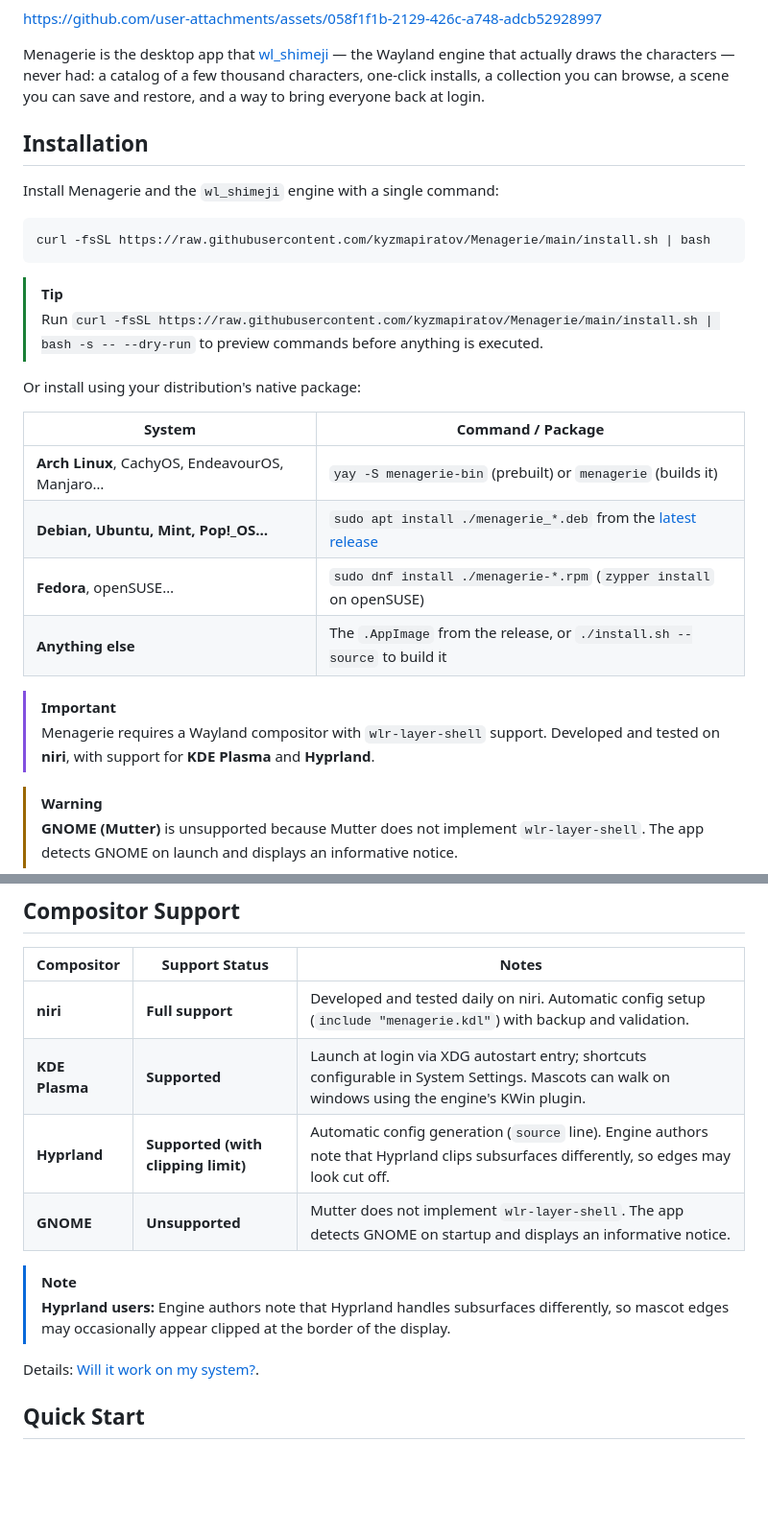
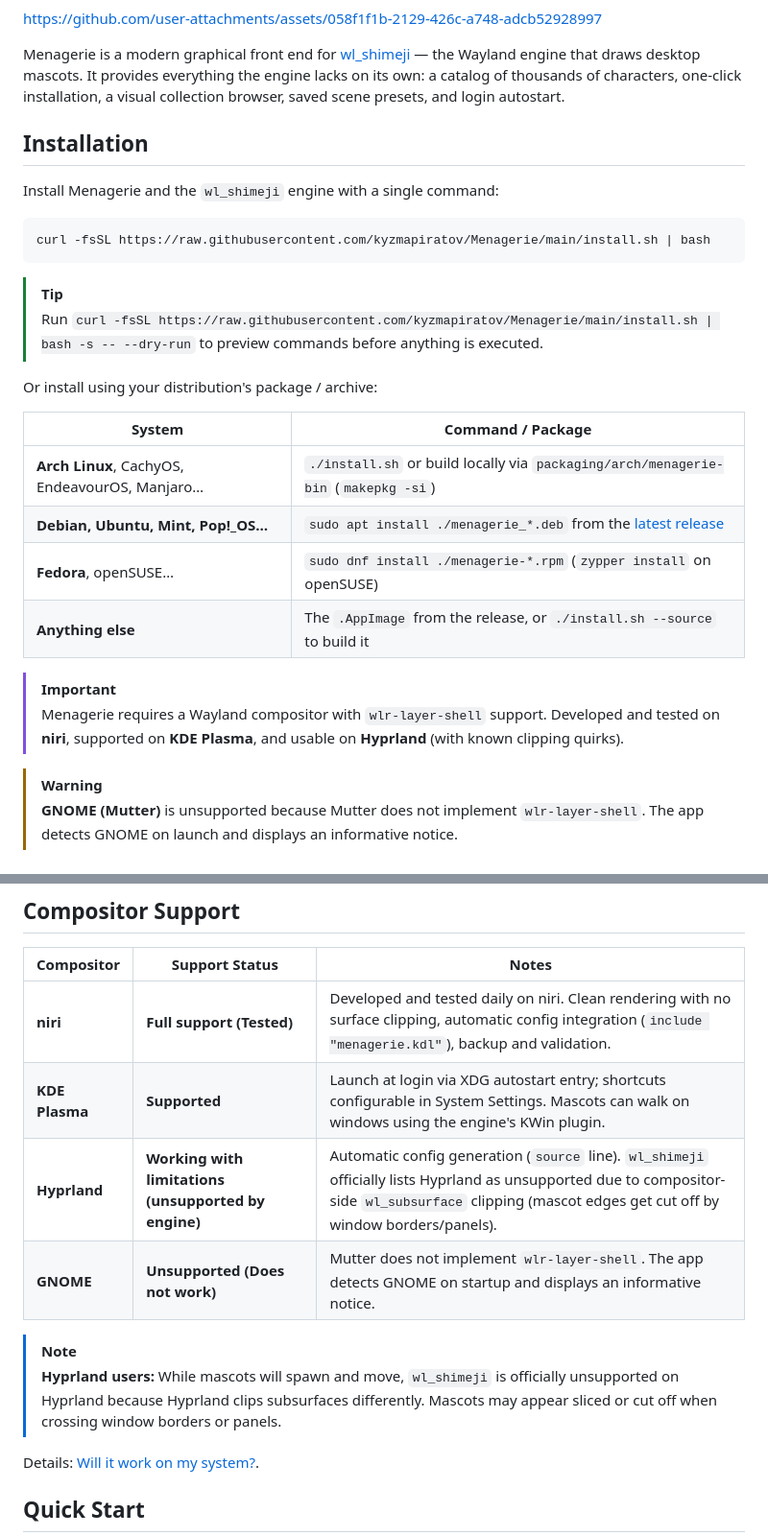
Before and after one commit to kyzmapiratov/Menagerie, a Markdown page: README.md, 2 parts joined by grey strips. Shown at 96% size. GitHub-like rendering; blank space fills up the shorter version.

Commit message:
docs: refine compositor support statuses and install instructions
- Reword intro paragraph to clearly state Menagerie's role as a graphical
  front end for wl_shimeji without confusing idioms.
- Clarify Hyprland status as working with limitations and officially
  unsupported by wl_shimeji upstream due to subsurface clipping.
- Remove premature AUR badge and update Arch install instructions until
  packages are published to the Arch User Repository.

```diff
--- a/README.md
+++ b/README.md
@@ -25,9 +24,9 @@
 
 https://github.com/user-attachments/assets/058f1f1b-2129-426c-a748-adcb52928997
 
-Menagerie is the desktop app that [wl_shimeji](https://github.com/CluelessCatBurger/wl_shimeji) — the Wayland
-engine that actually draws the characters — never had: a catalog of a few thousand characters, one-click installs, a
-collection you can browse, a scene you can save and restore, and a way to bring everyone back at login.
+Menagerie is a modern graphical front end for [wl_shimeji](https://github.com/CluelessCatBurger/wl_shimeji) — the Wayland
+engine that draws desktop mascots. It provides everything the engine lacks on its own: a catalog of thousands of
+characters, one-click installation, a visual collection browser, saved scene presets, and login autostart.
 
 ## Installation
 
@@ -40,17 +39,17 @@ curl -fsSL https://raw.githubusercontent.com/kyzmapiratov/Menagerie/main/install
 > [!TIP]
 > Run `curl -fsSL https://raw.githubusercontent.com/kyzmapiratov/Menagerie/main/install.sh | bash -s -- --dry-run` to preview commands before anything is executed.
 
-Or install using your distribution's native package:
+Or install using your distribution's package / archive:
 
 | System | Command / Package |
 |---|---|
-| **Arch Linux**, CachyOS, EndeavourOS, Manjaro… | `yay -S menagerie-bin` (prebuilt) or `menagerie` (builds it) |
+| **Arch Linux**, CachyOS, EndeavourOS, Manjaro… | `./install.sh` or build locally via `packaging/arch/menagerie-bin` (`makepkg -si`) |
 | **Debian, Ubuntu, Mint, Pop!_OS…** | `sudo apt install ./menagerie_*.deb` from the [latest release](https://github.com/kyzmapiratov/Menagerie/releases/latest) |
 | **Fedora**, openSUSE… | `sudo dnf install ./menagerie-*.rpm` (`zypper install` on openSUSE) |
 | **Anything else** | The `.AppImage` from the release, or `./install.sh --source` to build it |
 
 > [!IMPORTANT]
-> Menagerie requires a Wayland compositor with `wlr-layer-shell` support. Developed and tested on **niri**, with support for **KDE Plasma** and **Hyprland**.
+> Menagerie requires a Wayland compositor with `wlr-layer-shell` support. Developed and tested on **niri**, supported on **KDE Plasma**, and usable on **Hyprland** (with known clipping quirks).
 
 > [!WARNING]
 > **GNOME (Mutter)** is unsupported because Mutter does not implement `wlr-layer-shell`. The app detects GNOME on launch and displays an informative notice.
@@ -90,13 +89,13 @@ Every route, the engine for each distribution, updating and removal: **[docs/ins
 
 | Compositor | Support Status | Notes |
 |---|---|---|
-| **niri** | **Full support** | Developed and tested daily on niri. Automatic config setup (`include "menagerie.kdl"`) with backup and validation. |
+| **niri** | **Full support (Tested)** | Developed and tested daily on niri. Clean rendering with no surface clipping, automatic config integration (`include "menagerie.kdl"`), backup and validation. |
 | **KDE Plasma** | **Supported** | Launch at login via XDG autostart entry; shortcuts configurable in System Settings. Mascots can walk on windows using the engine's KWin plugin. |
-| **Hyprland** | **Supported (with clipping limit)** | Automatic config generation (`source` line). Engine authors note that Hyprland clips subsurfaces differently, so edges may look cut off. |
-| **GNOME** | **Unsupported** | Mutter does not implement `wlr-layer-shell`. The app detects GNOME on startup and displays an informative notice. |
+| **Hyprland** | **Working with limitations (unsupported by engine)** | Automatic config generation (`source` line). `wl_shimeji` officially lists Hyprland as unsupported due to compositor-side `wl_subsurface` clipping (mascot edges get cut off by window borders/panels). |
+| **GNOME** | **Unsupported (Does not work)** | Mutter does not implement `wlr-layer-shell`. The app detects GNOME on startup and displays an informative notice. |
 
 > [!NOTE]
-> **Hyprland users:** Engine authors note that Hyprland handles subsurfaces differently, so mascot edges may occasionally appear clipped at the border of the display.
+> **Hyprland users:** While mascots will spawn and move, `wl_shimeji` is officially unsupported on Hyprland because Hyprland clips subsurfaces differently. Mascots may appear sliced or cut off when crossing window borders or panels.
 
 Details: [Will it work on my system?](docs/install.md#will-it-work-on-my-system).
 
```
Also changed, not shown: other parts of README.md (+0 -1 lines), docs/install.md (+1 -1 lines).
